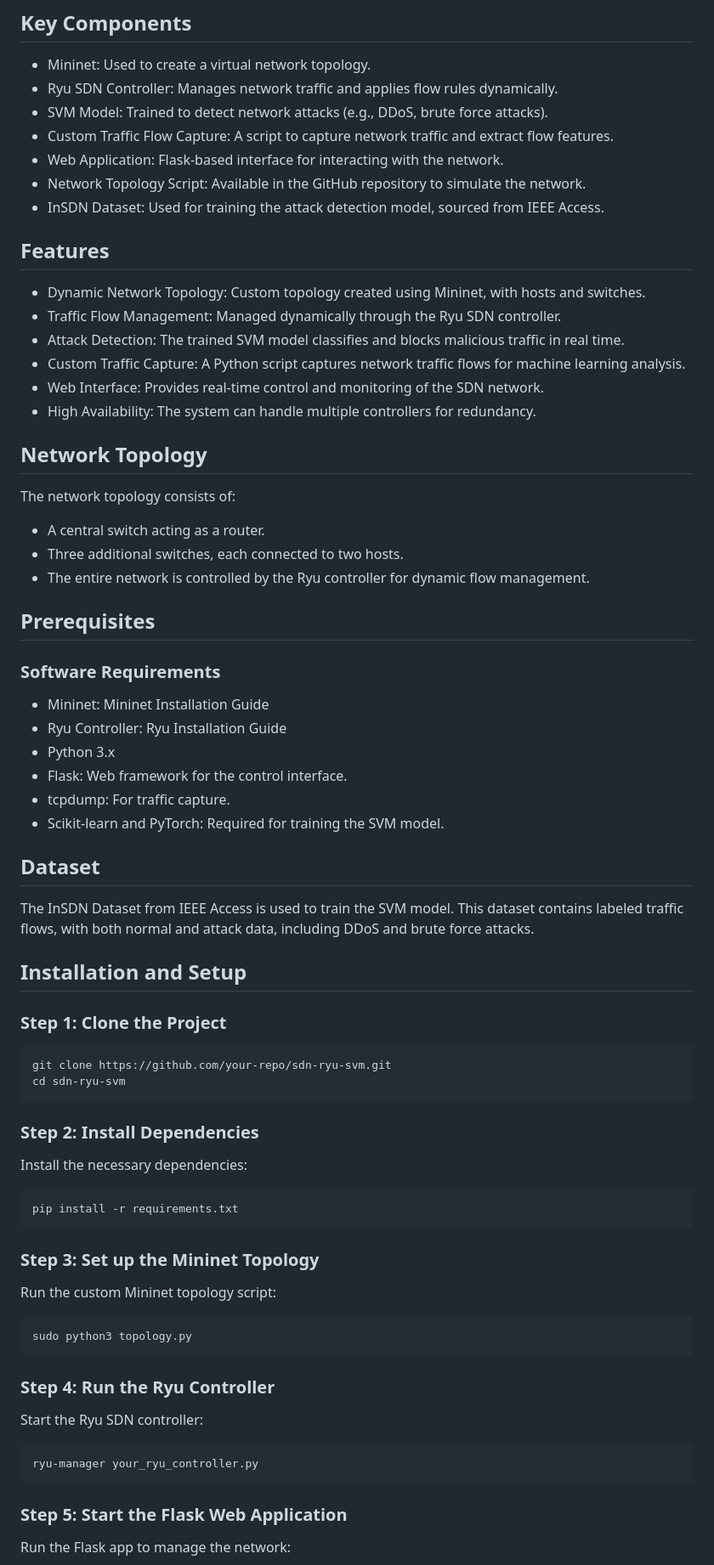
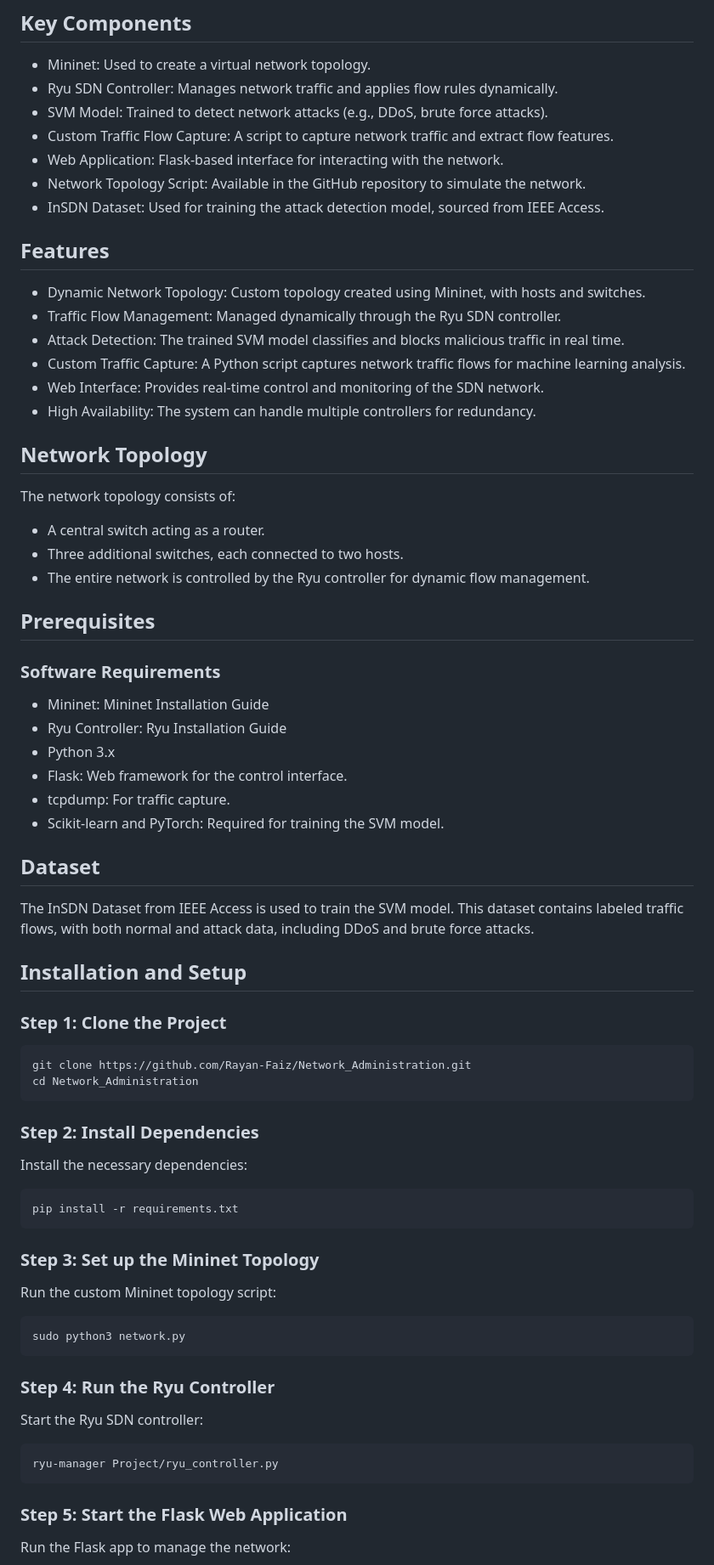
Before and after one commit to Rayan-Faiz/SDN_Network_Administration_and_IDS_IPS_using_ML, a Markdown page: README.md, the part around the change printed below. Shown: that part at 85% size. GitHub-like rendering.

````diff
--- a/README.md
+++ b/README.md
@@ -10,6 +11,7 @@ This project simulates a Software-Defined Network (SDN) using Mininet and Ryu, c
 - Web Application: Flask-based interface for interacting with the network.
 - Network Topology Script: Available in the GitHub repository to simulate the network.
 - InSDN Dataset: Used for training the attack detection model, sourced from IEEE Access.
+
 ## Features
 - Dynamic Network Topology: Custom topology created using Mininet, with hosts and switches.
 - Traffic Flow Management: Managed dynamically through the Ryu SDN controller.
@@ -17,13 +19,15 @@ This project simulates a Software-Defined Network (SDN) using Mininet and Ryu, c
 - Custom Traffic Capture: A Python script captures network traffic flows for machine learning analysis.
 - Web Interface: Provides real-time control and monitoring of the SDN network.
 - High Availability: The system can handle multiple controllers for redundancy.
+
 ## Network Topology
 The network topology consists of:
-
 - A central switch acting as a router.
 - Three additional switches, each connected to two hosts.
 - The entire network is controlled by the Ryu controller for dynamic flow management.
+
 ## Prerequisites
+
 ### Software Requirements
 - Mininet: Mininet Installation Guide
 - Ryu Controller: Ryu Installation Guide
@@ -31,30 +35,36 @@ The network topology consists of:
 - Flask: Web framework for the control interface.
 - tcpdump: For traffic capture.
 - Scikit-learn and PyTorch: Required for training the SVM model.
+
 ## Dataset
 The InSDN Dataset from IEEE Access is used to train the SVM model. This dataset contains labeled traffic flows, with both normal and attack data, including DDoS and brute force attacks.
 
 ## Installation and Setup
+
 ### Step 1: Clone the Project
 ```
-git clone https://github.com/your-repo/sdn-ryu-svm.git
-cd sdn-ryu-svm
+git clone https://github.com/Rayan-Faiz/Network_Administration.git
+cd Network_Administration
 ```
+
 ### Step 2: Install Dependencies
 Install the necessary dependencies:
 ```
 pip install -r requirements.txt
 ```
+
 ### Step 3: Set up the Mininet Topology
 Run the custom Mininet topology script:
 ```
-sudo python3 topology.py
+sudo python3 network.py
 ```
+
 ### Step 4: Run the Ryu Controller
 Start the Ryu SDN controller:
 ```
-ryu-manager your_ryu_controller.py
+ryu-manager Project/ryu_controller.py
 ```
+
 ### Step 5: Start the Flask Web Application
 Run the Flask app to manage the network:
 ```
````
Also changed, not shown: other parts of README.md (+12 -8 lines).
